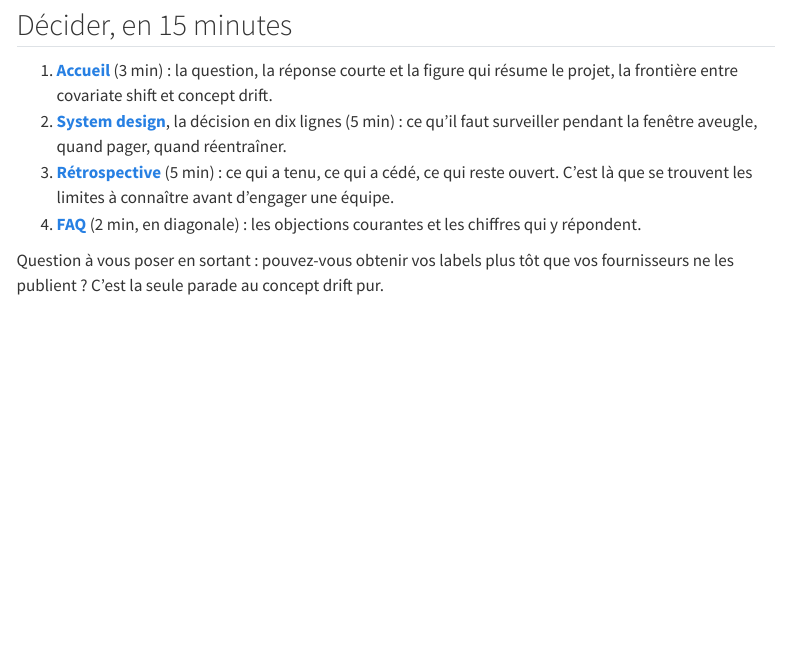
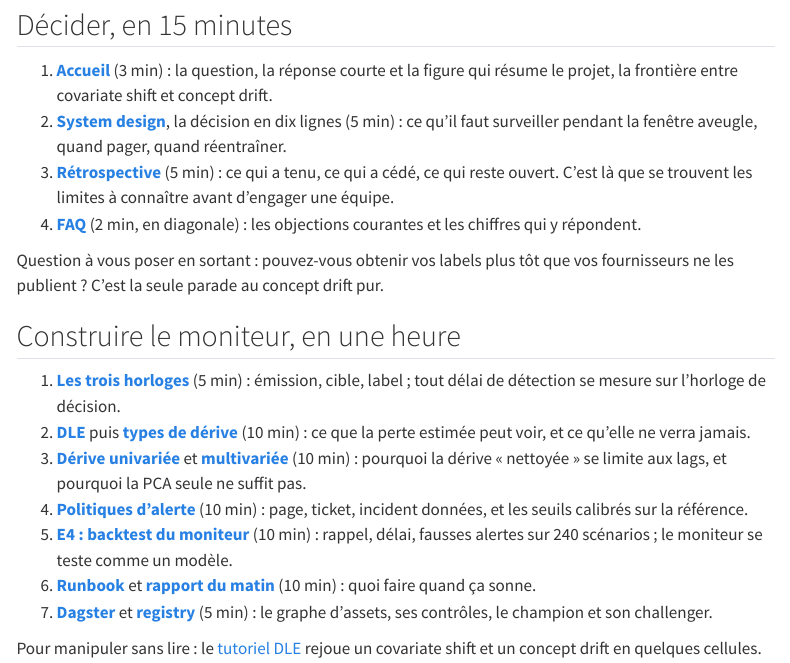
Before and after one commit to gwils28/zonefleet-observability, a Quarto document (site/parcours.qmd): the page in a window 1100 px wide, from 390 px down. Rendered offline with R 4.5, knitr and Pandoc in place of Quarto, with nearby package versions; menus at the side of the page are left out.

Commit message:
docs(parcours): parcours construire

```diff
--- a/site/parcours.qmd
+++ b/site/parcours.qmd
@@ -27,3 +27,24 @@ lire. Choisissez un parcours.
 
 Question à vous poser en sortant : pouvez-vous obtenir vos labels plus tôt que vos
 fournisseurs ne les publient ? C'est la seule parade au concept drift pur.
+
+## Construire le moniteur, en une heure
+
+1. **[Les trois horloges](concepts/trois-horloges.qmd)** (5 min) : émission, cible,
+   label ; tout délai de détection se mesure sur l'horloge de décision.
+2. **[DLE](concepts/dle.qmd)** puis **[types de dérive](concepts/types-de-derive.qmd)**
+   (10 min) : ce que la perte estimée peut voir, et ce qu'elle ne verra jamais.
+3. **[Dérive univariée](concepts/derive-univariee.qmd)** et
+   **[multivariée](concepts/derive-multivariee.qmd)** (10 min) : pourquoi la dérive
+   « nettoyée » se limite aux lags, et pourquoi la PCA seule ne suffit pas.
+4. **[Politiques d'alerte](concepts/politiques-alerte.qmd)** (10 min) : page, ticket,
+   incident données, et les seuils calibrés sur la référence.
+5. **[E4 : backtest du moniteur](experiences/e4-backtest.qmd)** (10 min) : rappel,
+   délai, fausses alertes sur 240 scénarios ; le moniteur se teste comme un modèle.
+6. **[Runbook](exploitation/runbook.qmd)** et **[rapport du matin](exploitation/rapport.qmd)**
+   (10 min) : quoi faire quand ça sonne.
+7. **[Dagster](mlops/dagster.qmd)** et **[registry](mlops/mlflow.qmd)** (5 min) : le
+   graphe d'assets, ses contrôles, le champion et son challenger.
+
+Pour manipuler sans lire : le [tutoriel DLE](notebooks/tutoriel-dle.ipynb) rejoue un
+covariate shift et un concept drift en quelques cellules.
```
